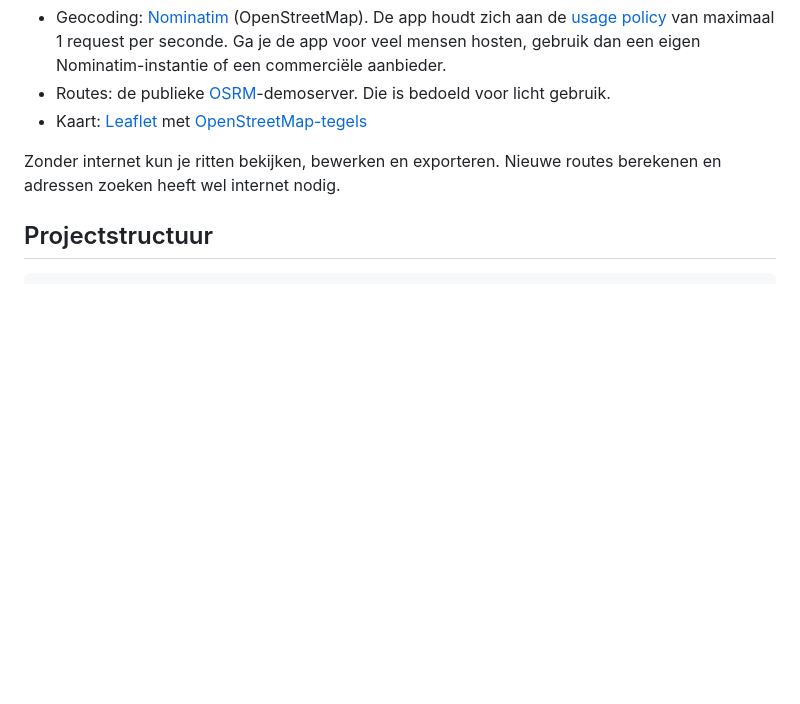
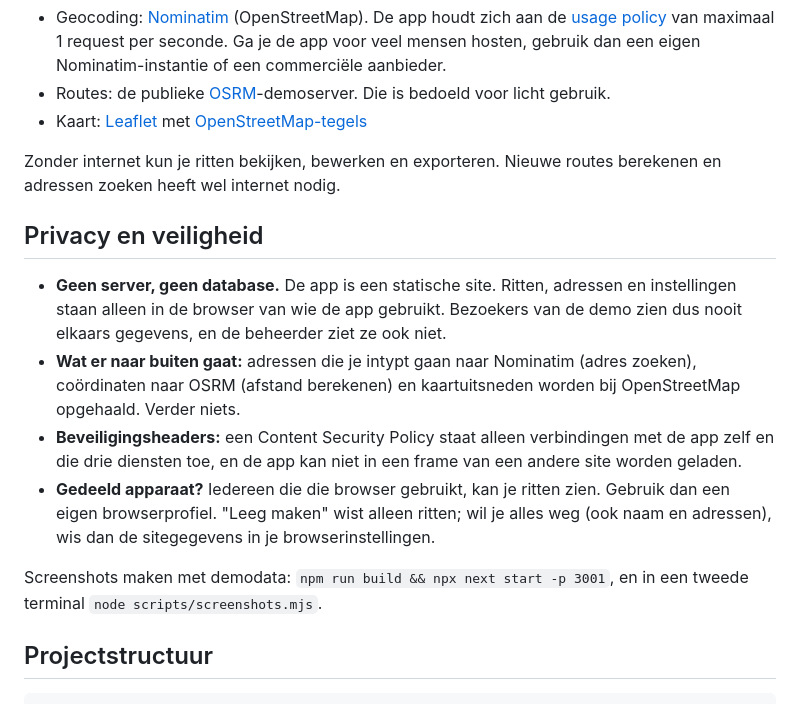
Before and after one commit to Miwat00/km-declaratie, a Markdown page: README.md, the part around one of its changes. Drawn GitHub-style; blank space fills up the shorter version.

````diff
--- a/README.md
+++ b/README.md
@@ -53,6 +65,15 @@ Open daarna <http://localhost:3000>. Bij de eerste keer vraagt de app om je naam
 
 Zonder internet kun je ritten bekijken, bewerken en exporteren. Nieuwe routes berekenen en adressen zoeken heeft wel internet nodig.
 
+## Privacy en veiligheid
+
+- **Geen server, geen database.** De app is een statische site. Ritten, adressen en instellingen staan alleen in de browser van wie de app gebruikt. Bezoekers van de demo zien dus nooit elkaars gegevens, en de beheerder ziet ze ook niet.
+- **Wat er naar buiten gaat:** adressen die je intypt gaan naar Nominatim (adres zoeken), coördinaten naar OSRM (afstand berekenen) en kaartuitsneden worden bij OpenStreetMap opgehaald. Verder niets.
+- **Beveiligingsheaders:** een Content Security Policy staat alleen verbindingen met de app zelf en die drie diensten toe, en de app kan niet in een frame van een andere site worden geladen.
+- **Gedeeld apparaat?** Iedereen die die browser gebruikt, kan je ritten zien. Gebruik dan een eigen browserprofiel. "Leeg maken" wist alleen ritten; wil je alles weg (ook naam en adressen), wis dan de sitegegevens in je browserinstellingen.
+
+Screenshots maken met demodata: `npm run build && npx next start -p 3001`, en in een tweede terminal `node scripts/screenshots.mjs`.
+
 ## Projectstructuur
 
 ```
````
Also changed, not shown: other parts of README.md (+12 -0 lines), docs/screenshots/agenda-import.png (added), docs/screenshots/mobiel.png (added), docs/screenshots/overzicht.png (added), 5 other files.
